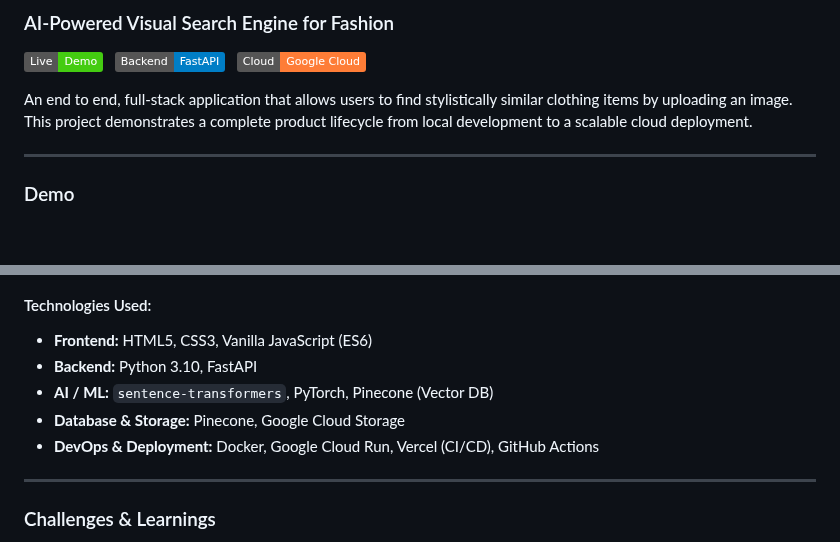
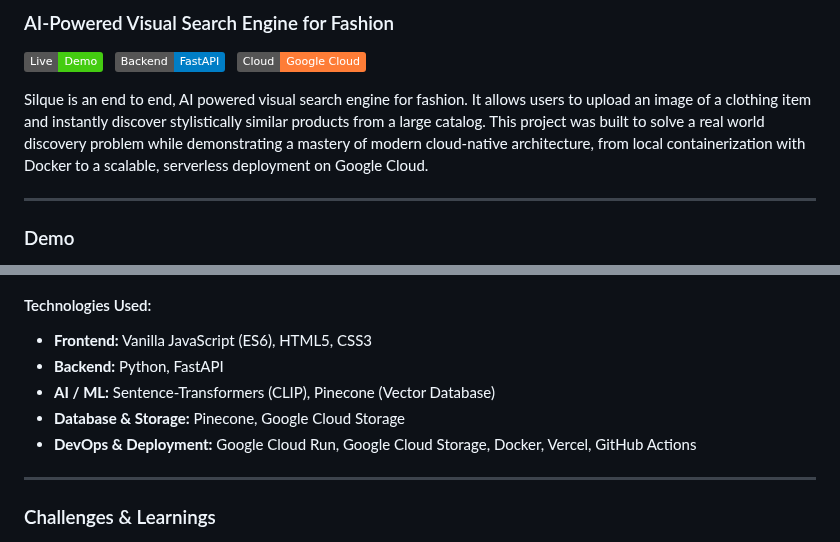
Before and after one commit to Utthkarsh/Silque, a Markdown page: README.md, 2 parts joined by grey strips. Rendered like a GitHub page; badges without logos; blank space fills up the shorter version.

Commit message:
Formatting changes to the readme

```diff
--- a/README.md
+++ b/README.md
@@ -7,7 +7,7 @@
 
 [![Cloud Provider](https://img.shields.io/badge/Cloud-Google_Cloud-orange)](https://cloud.google.com/)
 
-An end to end, full-stack application that allows users to find stylistically similar clothing items by uploading an image. This project demonstrates a complete product lifecycle from local development to a scalable cloud deployment.
+Silque is an end to end, AI powered visual search engine for fashion. It allows users to upload an image of a clothing item and instantly discover stylistically similar products from a large catalog. This project was built to solve a real world discovery problem while demonstrating a mastery of modern cloud-native architecture, from local containerization with Docker to a scalable, serverless deployment on Google Cloud.
 
 ---
 
@@ -32,11 +32,11 @@ An end to end, full-stack application that allows users to find stylistically si
 ![Silque Architecture](./demo/silqueArchitecture.png)
 
 #### Technologies Used:
-*   **Frontend:** HTML5, CSS3, Vanilla JavaScript (ES6)
-*   **Backend:** Python 3.10, FastAPI
-*   **AI / ML:** `sentence-transformers`, PyTorch, Pinecone (Vector DB)
+*   **Frontend:** Vanilla JavaScript (ES6), HTML5, CSS3
+*   **Backend:** Python, FastAPI
+*   **AI / ML:** Sentence-Transformers (CLIP), Pinecone (Vector Database)
 *   **Database & Storage:** Pinecone, Google Cloud Storage
-*   **DevOps & Deployment:** Docker, Google Cloud Run, Vercel (CI/CD), GitHub Actions
+*   **DevOps & Deployment:** Google Cloud Run, Google Cloud Storage, Docker, Vercel, GitHub Actions
 
 ---
 
```
